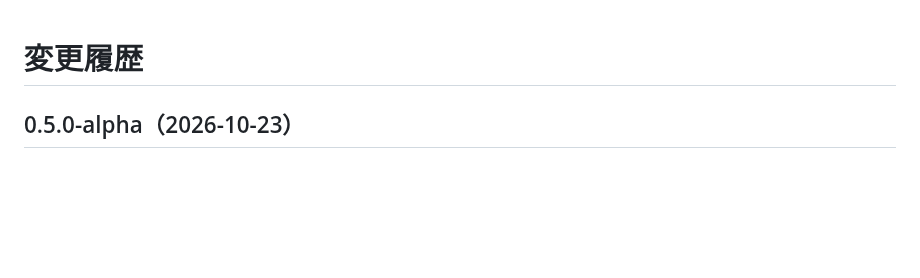
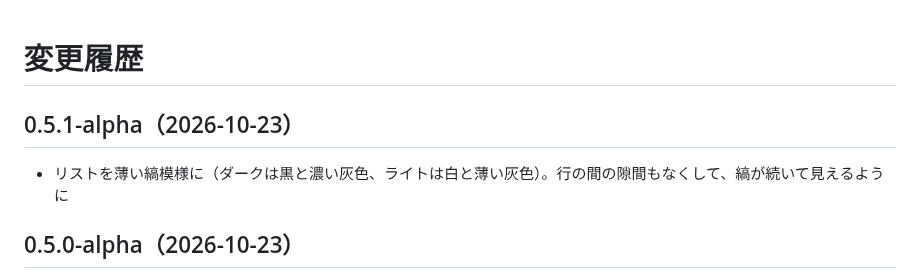
Before and after one commit to kiwiman0706-beep/Theta.Home.Hatch, a Markdown page: CHANGELOG.md, the part around the change. Drawn GitHub-style; blank space fills up the shorter version.

```diff
--- a/CHANGELOG.md
+++ b/CHANGELOG.md
@@ -1,4 +1,8 @@
 # 変更履歴
+
+## 0.5.1-alpha（2026-10-23）
+
+- リストを薄い縞模様に（ダークは黒と濃い灰色、ライトは白と薄い灰色）。行の間の隙間もなくして、縞が続いて見えるように
 
 ## 0.5.0-alpha（2026-10-23）
 
```
Also changed, not shown: README.md (+1 -1 lines), docs/release-notes/v0.5.1-alpha.md (added, +12 -0 lines), docs/screenshots/fold5-main-hatch.png, 11 other files.
